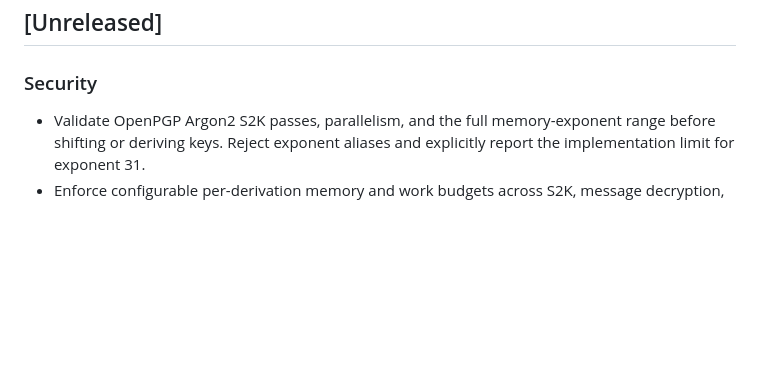
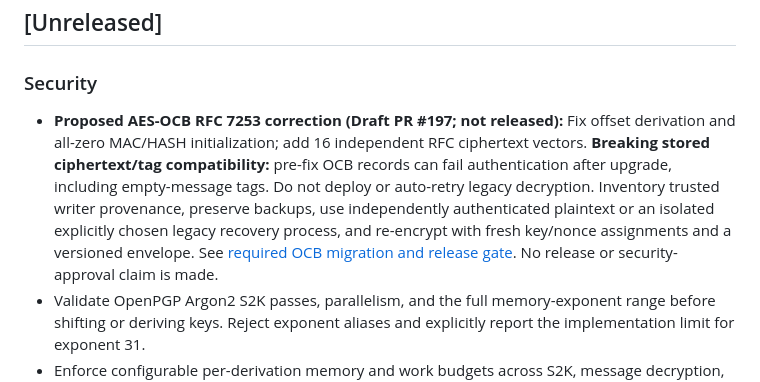
Before and after one commit to KoalaFacts/HeroCrypt, a Markdown page: CHANGELOG.md, the part around the change. Drawn GitHub-style; blank space fills up the shorter version.

Commit message:
docs(security): require explicit OCB legacy ciphertext migration before RFC 7253 fix

```diff
--- a/CHANGELOG.md
+++ b/CHANGELOG.md
@@ -4,6 +4,7 @@
 
 ### Security
 
+- **Proposed AES-OCB RFC 7253 correction (Draft PR #197; not released):** Fix offset derivation and all-zero MAC/HASH initialization; add 16 independent RFC ciphertext vectors. **Breaking stored ciphertext/tag compatibility:** pre-fix OCB records can fail authentication after upgrade, including empty-message tags. Do not deploy or auto-retry legacy decryption. Inventory trusted writer provenance, preserve backups, use independently authenticated plaintext or an isolated explicitly chosen legacy recovery process, and re-encrypt with fresh key/nonce assignments and a versioned envelope. See [required OCB migration and release gate](docs/migration-guide.md#aes-ocb-rfc-7253-ciphertext-format-correction-proposed-not-yet-released). No release or security-approval claim is made.
 - Validate OpenPGP Argon2 S2K passes, parallelism, and the full memory-exponent
   range before shifting or deriving keys. Reject exponent aliases and explicitly
   report the implementation limit for exponent 31.
```
Also changed, not shown: docs/migration-guide.md (+18 -0 lines).
